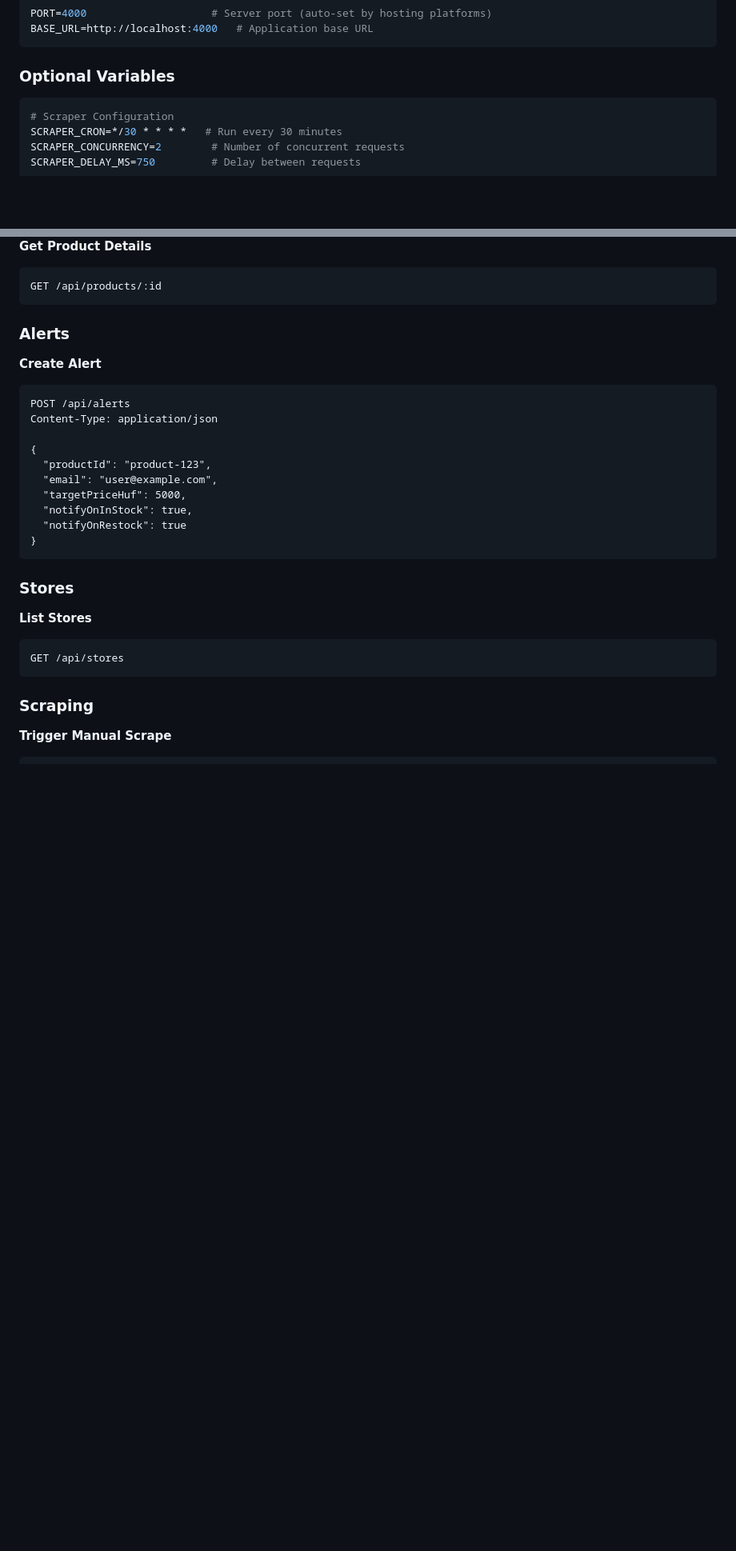
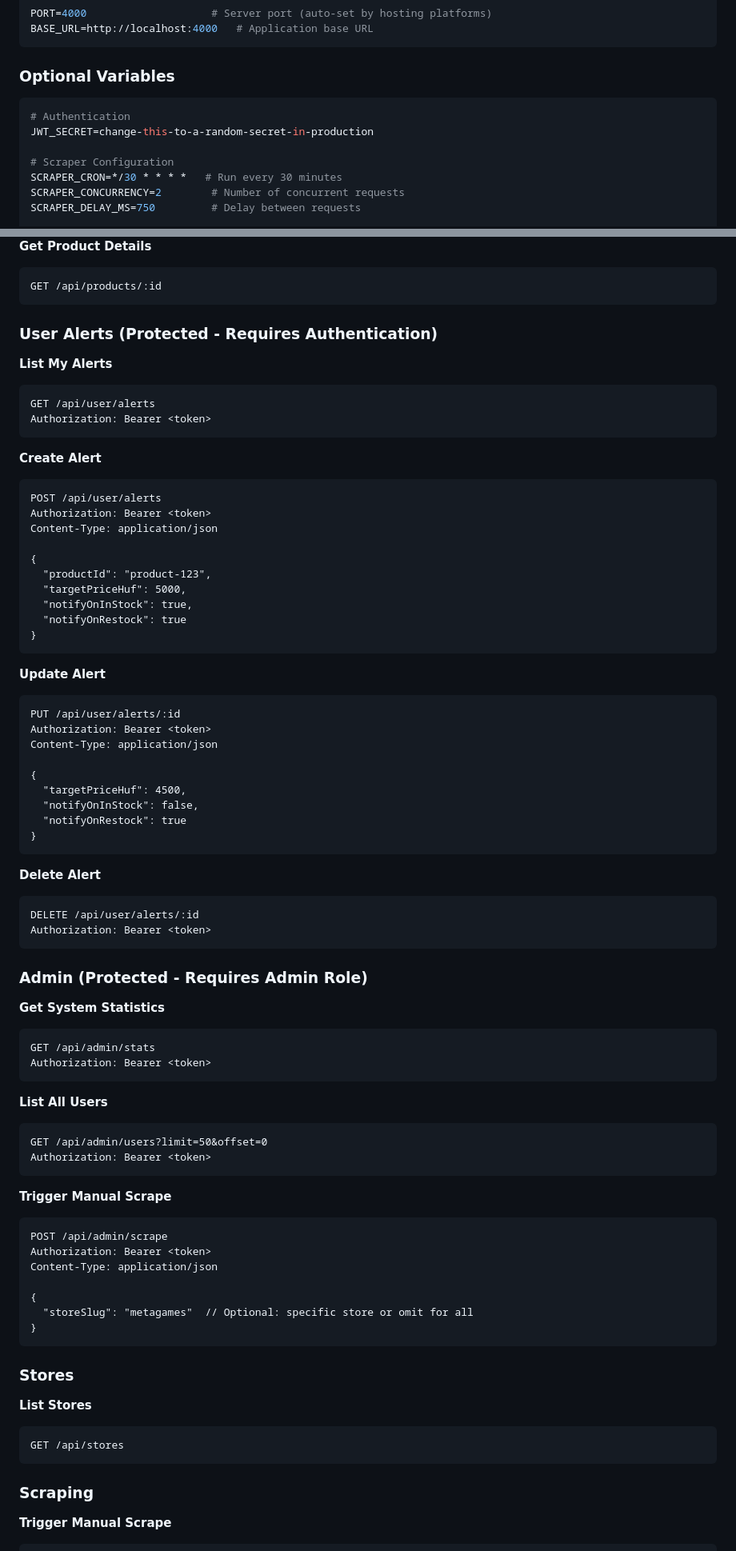
Before and after one commit to Thsandorh/pokemon-scout, a Markdown page: README.md, 2 parts joined by grey strips. Shown at 80% size. GitHub-like rendering; blank space fills up the shorter version.

Commit message:
Update README with authentication and dashboard features

````diff
--- a/README.md
+++ b/README.md
@@ -102,6 +114,9 @@ BASE_URL=http://localhost:4000   # Application base URL
 ### Optional Variables
 
 ```bash
+# Authentication
+JWT_SECRET=change-this-to-a-random-secret-in-production
+
 # Scraper Configuration
 SCRAPER_CRON=*/30 * * * *   # Run every 30 minutes
 SCRAPER_CONCURRENCY=2        # Number of concurrent requests
@@ -140,19 +190,69 @@ Query parameters:
 GET /api/products/:id
 ```
 
-### Alerts
+### User Alerts (Protected - Requires Authentication)
+
+**List My Alerts**
+```http
+GET /api/user/alerts
+Authorization: Bearer <token>
+```
 
 **Create Alert**
 ```http
-POST /api/alerts
+POST /api/user/alerts
+Authorization: Bearer <token>
 Content-Type: application/json
 
 {
   "productId": "product-123",
-  "email": "user@example.com",
   "targetPriceHuf": 5000,
   "notifyOnInStock": true,
   "notifyOnRestock": true
+}
+```
+
+**Update Alert**
+```http
+PUT /api/user/alerts/:id
+Authorization: Bearer <token>
+Content-Type: application/json
+
+{
+  "targetPriceHuf": 4500,
+  "notifyOnInStock": false,
+  "notifyOnRestock": true
+}
+```
+
+**Delete Alert**
+```http
+DELETE /api/user/alerts/:id
+Authorization: Bearer <token>
+```
+
+### Admin (Protected - Requires Admin Role)
+
+**Get System Statistics**
+```http
+GET /api/admin/stats
+Authorization: Bearer <token>
+```
+
+**List All Users**
+```http
+GET /api/admin/users?limit=50&offset=0
+Authorization: Bearer <token>
+```
+
+**Trigger Manual Scrape**
+```http
+POST /api/admin/scrape
+Authorization: Bearer <token>
+Content-Type: application/json
+
+{
+  "storeSlug": "metagames"  // Optional: specific store or omit for all
 }
 ```
 
````
Also changed, not shown: other parts of README.md (+51 -4 lines).
